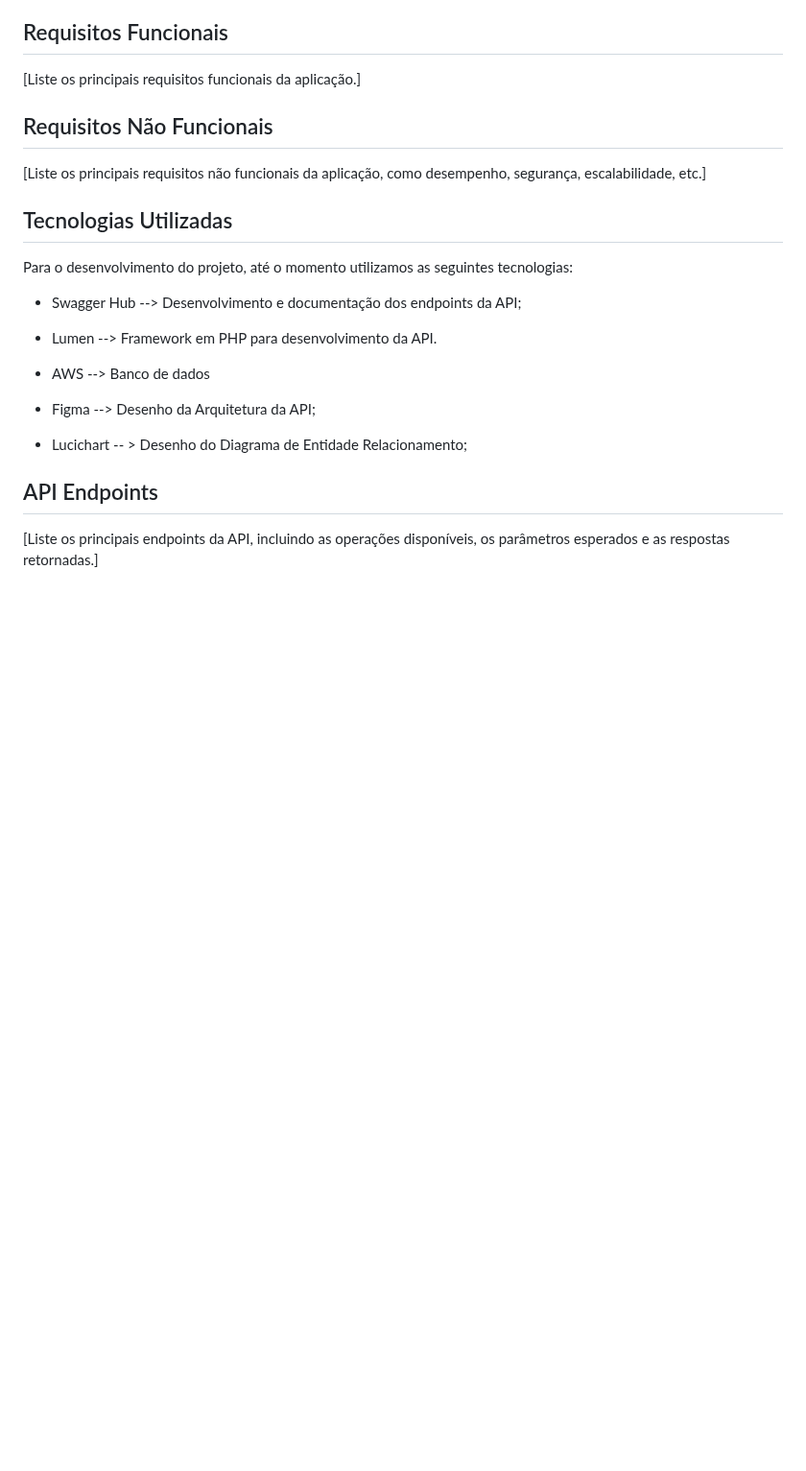
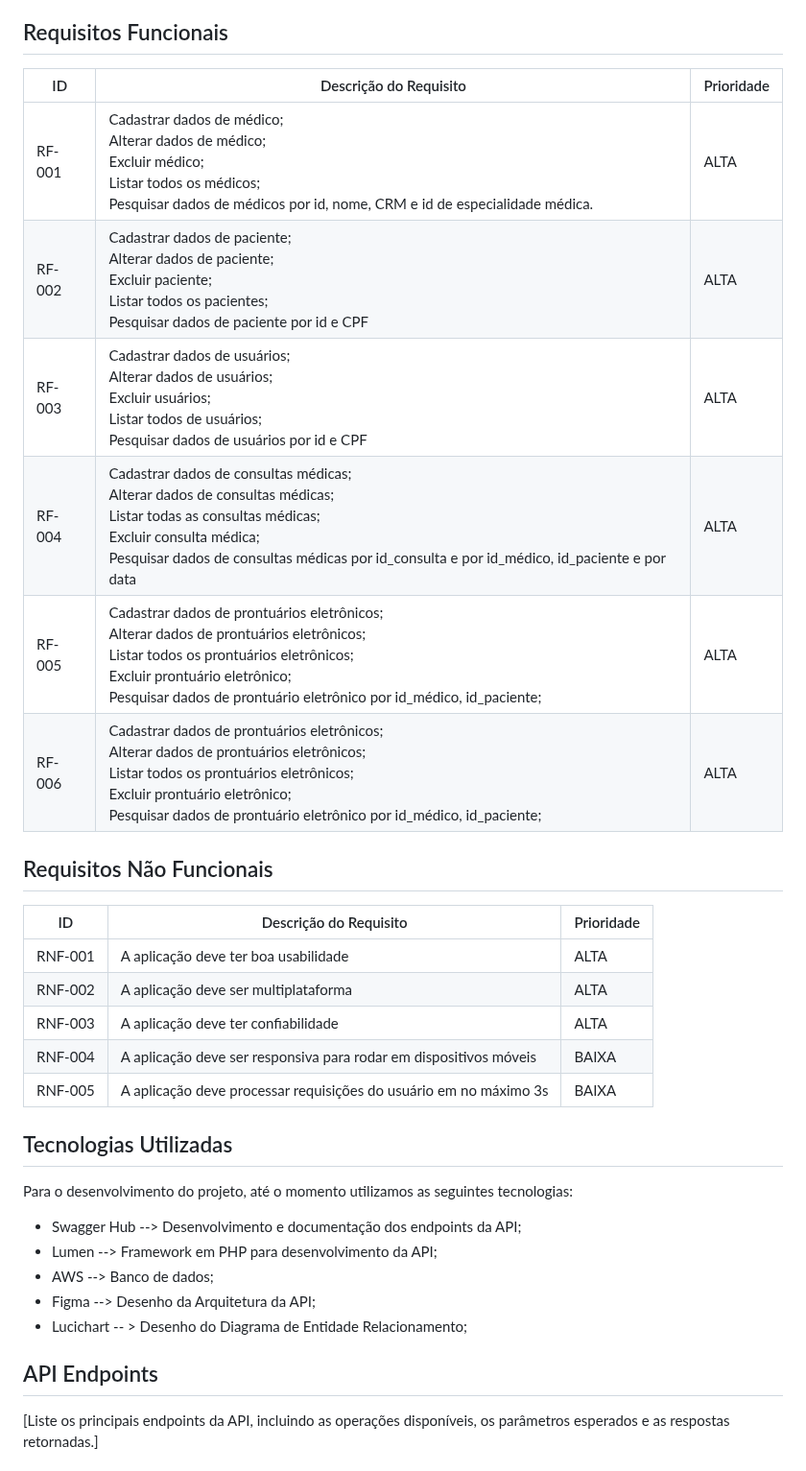
Before and after one commit to ICEI-PUC-Minas-PMV-SI/pmv-si-2024-1-pe6-t2-g5-gestao-de-clinicas-medicas, a Markdown page: docs/backend-apis.md, the part around one of its changes. Shown at 96% size. Rendered like a GitHub page; blank space fills up the shorter version.

Commit message:
Update backend-apis.md
Ajustes2 documentação etapa 2

```diff
--- a/docs/backend-apis.md
+++ b/docs/backend-apis.md
@@ -41,25 +36,35 @@ Para o fluxo de dados será utilizado a API, que processa a solicitação, acess
 
 ## Requisitos Funcionais
 
-[Liste os principais requisitos funcionais da aplicação.]
 
+|ID     | Descrição do Requisito                                                |Prioridade |
+|-------|---------------------------------------------------------------------------|------|
+|RF-001|  Cadastrar dados de médico;<br>Alterar dados de médico; <br> Excluir médico;<br>Listar todos os médicos;<br>Pesquisar dados de médicos por id, nome, CRM e id de especialidade médica. <br>                        | ALTA |
+|RF-002| Cadastrar dados de paciente; <br>Alterar dados de paciente; <br>Excluir paciente; <br> Listar todos os pacientes; <br>  Pesquisar dados de paciente por id e CPF <br>                              | ALTA |
+|RF-003| Cadastrar dados de usuários; <br>Alterar dados de usuários; <br>Excluir usuários; <br>  Listar todos de usuários; <br> Pesquisar dados de usuários por id e CPF <br>                            | ALTA |
+|RF-004| Cadastrar dados de consultas médicas; <br>Alterar dados de consultas médicas;<br> Listar todas as consultas médicas; <br> Excluir consulta médica; <br> Pesquisar dados de consultas médicas por id_consulta e por id_médico, id_paciente e por data <br>  | ALTA |
+|RF-005|Cadastrar dados de prontuários eletrônicos; <br> Alterar dados de prontuários eletrônicos; <br> Listar todos os prontuários eletrônicos; <br>Excluir prontuário eletrônico; <br> Pesquisar dados de prontuário eletrônico por  id_médico,  id_paciente; <br>  | ALTA |
+|RF-006| Cadastrar dados de prontuários eletrônicos; <br> Alterar dados de prontuários eletrônicos; <br> Listar todos os prontuários eletrônicos; <br> Excluir prontuário eletrônico; <br> Pesquisar dados de prontuário eletrônico por  id_médico,  id_paciente; <br>  | ALTA |
 
 ## Requisitos Não Funcionais
 
-[Liste os principais requisitos não funcionais da aplicação, como desempenho, segurança, escalabilidade, etc.]
+|ID     | Descrição do Requisito                                            |Prioridade |
+|-------|-------------------------------------------------------------------|------|
+|RNF-001| A aplicação deve ter boa usabilidade                              | ALTA |
+|RNF-002| A aplicação deve ser multiplataforma                              | ALTA |
+|RNF-003| A aplicação deve ter confiabilidade                               |ALTA |
+|RNF-004| A aplicação deve ser responsiva para rodar em dispositivos móveis | BAIXA |
+|RNF-005| A aplicação deve processar requisições do usuário em no máximo 3s | BAIXA |
+
 
 ## Tecnologias Utilizadas
 
 Para o desenvolvimento do projeto, até o momento utilizamos as seguintes tecnologias:
 
 * Swagger Hub --> Desenvolvimento e documentação dos endpoints da API;
-
-* Lumen --> Framework em PHP para desenvolvimento da API.
-
-* AWS --> Banco de dados
-
+* Lumen --> Framework em PHP para desenvolvimento da API;
+* AWS --> Banco de dados;
 * Figma --> Desenho da Arquitetura da API;
-
 * Lucichart -- > Desenho do Diagrama de Entidade Relacionamento;
 
 
```
Also changed, not shown: other parts of docs/backend-apis.md (+113 -121 lines).
